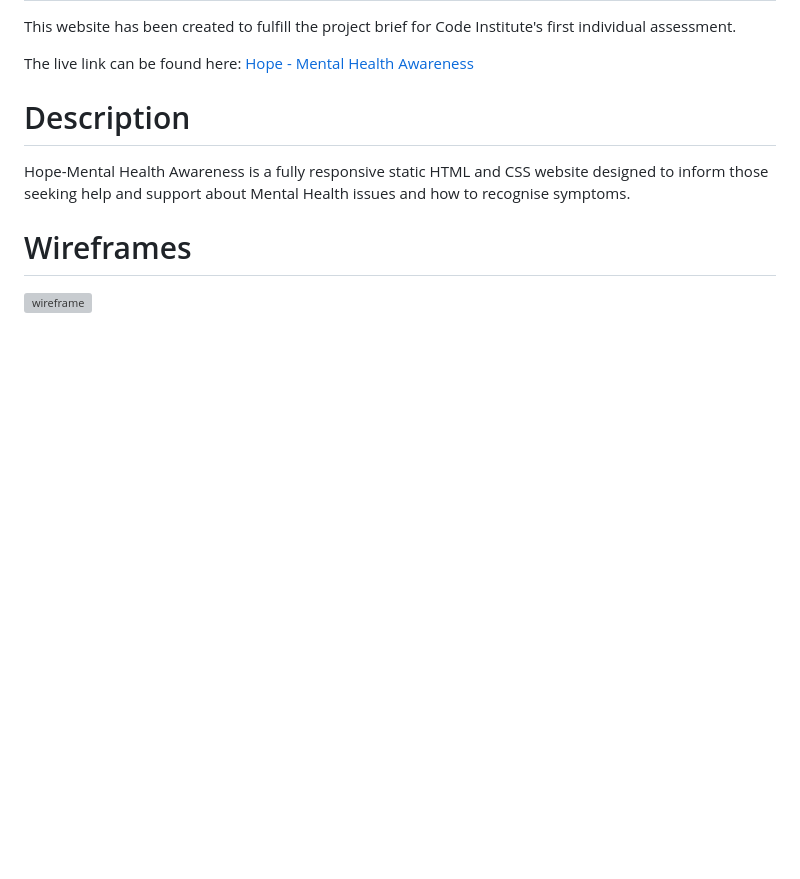
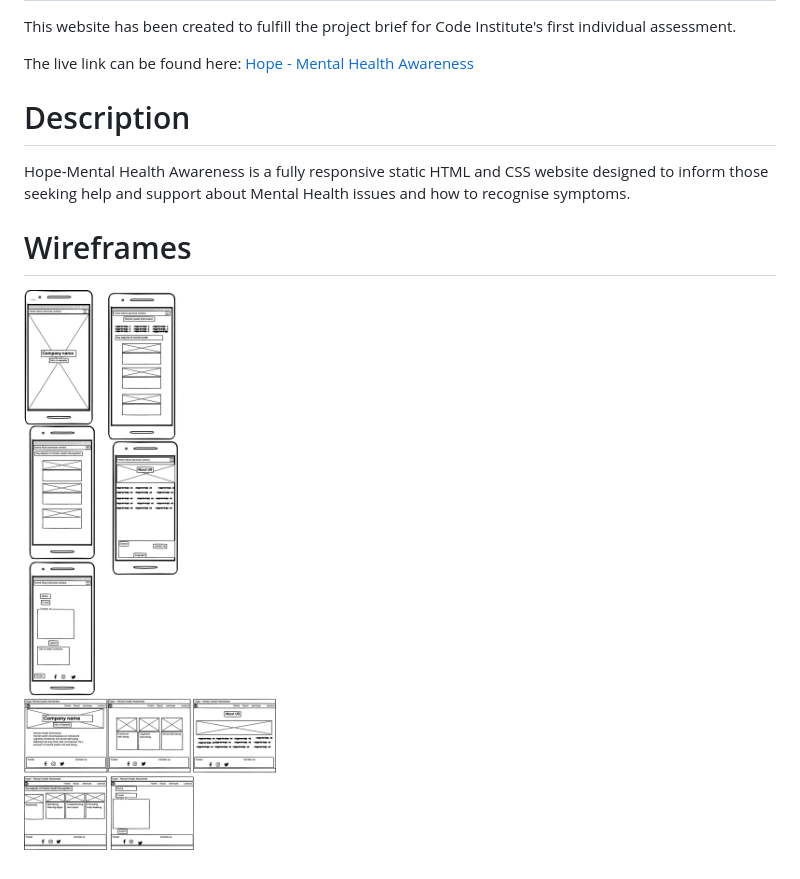
Before and after one commit to ByteNadeem/hope-project-1, a Markdown page: README.md, the part around the change. GitHub-like rendering; pictures changed too: assets/images/wireframe1.png (added); blank space fills up the shorter version; grey boxes are pictures that could not be loaded.

Commit message:
Add wireframe as an image because PDF file didn't work

```diff
--- a/README.md
+++ b/README.md
@@ -8,4 +8,4 @@ The live link can be found here: [Hope - Mental Health Awareness](https://bytena
 Hope-Mental Health Awareness is a fully responsive static HTML and CSS website designed to inform those seeking help and support about Mental Health issues and how to recognise symptoms.
 
 # Wireframes
-![wireframe](assets/images/wireframe.pdf)
+![wireframe1](assets/images/wireframe1.png)
```
